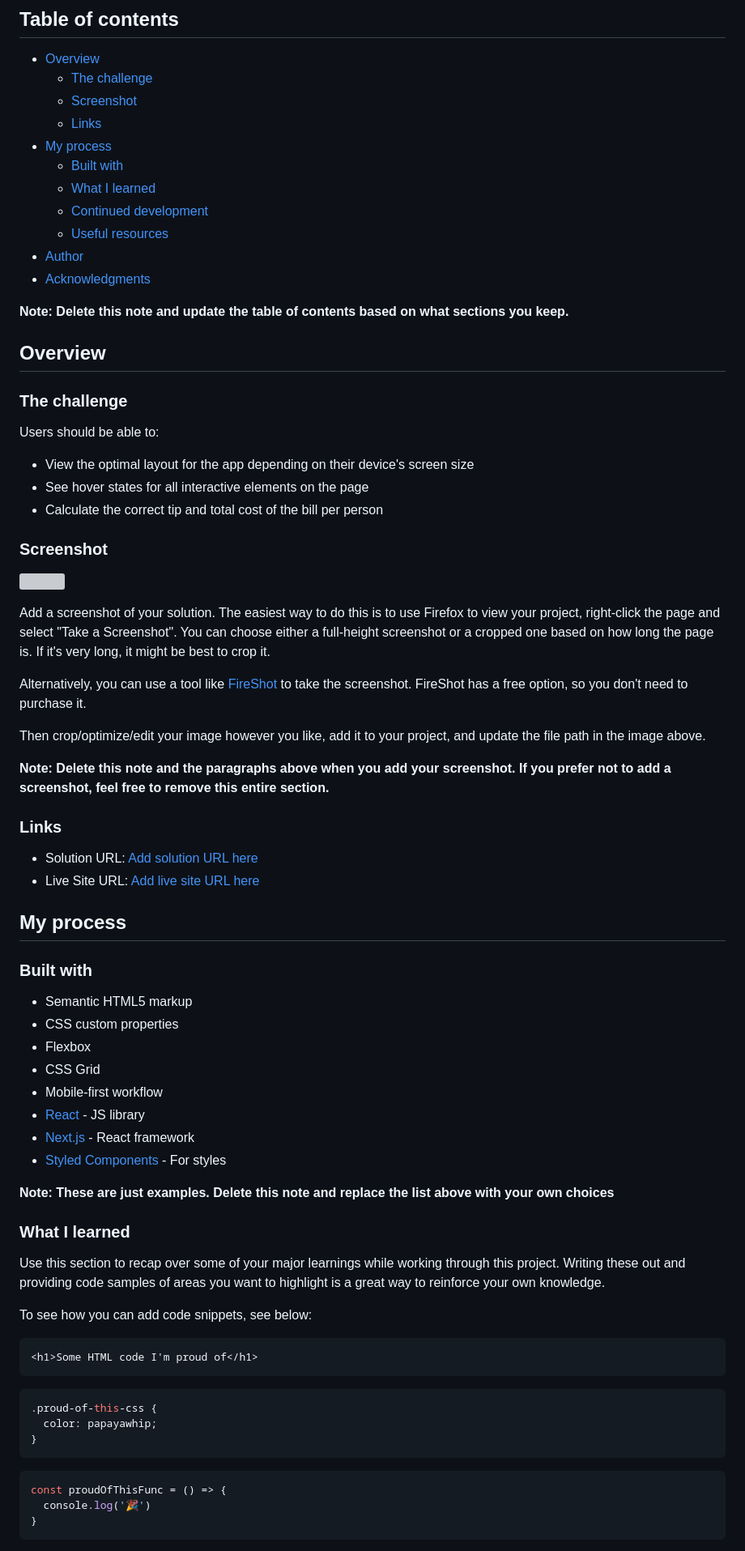
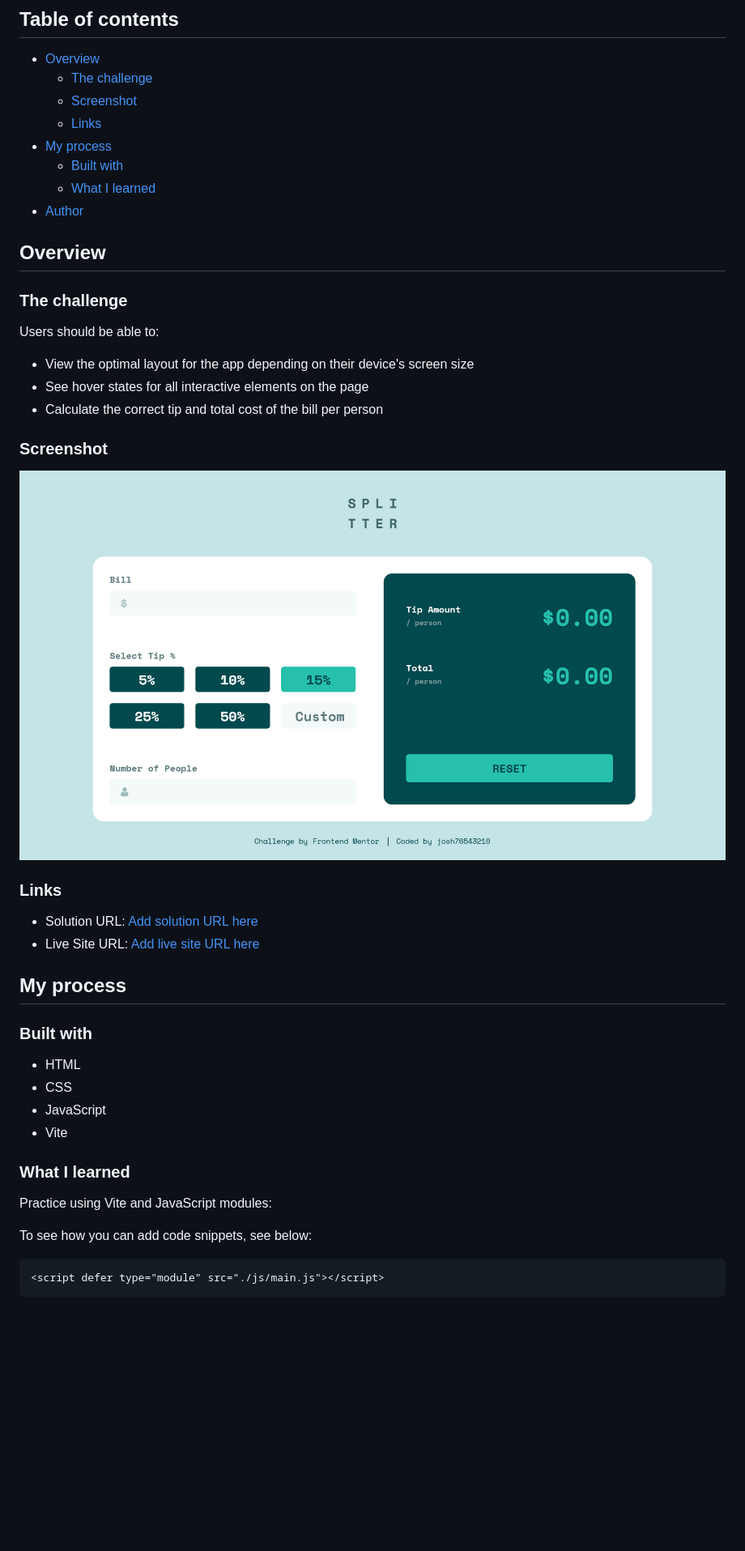
Before and after one commit to josh76543210/Frontend-Mentor---Tip-calculator-app-solution, a Markdown page: docs/README.md, the part around the change printed below. Shown: that part at 81% size. Rendered like a GitHub page; pictures changed too: docs/screenshot.png (added); blank space fills up the shorter version; grey boxes are pictures that could not be loaded.

````diff
--- a/docs/README.md
+++ b/docs/README.md
@@ -11,12 +11,7 @@ This is a solution to the [Tip calculator app challenge on Frontend Mentor](http
 - [My process](#my-process)
   - [Built with](#built-with)
   - [What I learned](#what-i-learned)
-  - [Continued development](#continued-development)
-  - [Useful resources](#useful-resources)
 - [Author](#author)
-- [Acknowledgments](#acknowledgments)
-
-**Note: Delete this note and update the table of contents based on what sections you keep.**
 
 ## Overview
 
@@ -30,15 +25,7 @@ Users should be able to:
 
 ### Screenshot
 
-![](./screenshot.jpg)
-
-Add a screenshot of your solution. The easiest way to do this is to use Firefox to view your project, right-click the page and select "Take a Screenshot". You can choose either a full-height screenshot or a cropped one based on how long the page is. If it's very long, it might be best to crop it.
-
-Alternatively, you can use a tool like [FireShot](https://getfireshot.com/) to take the screenshot. FireShot has a free option, so you don't need to purchase it.
-
-Then crop/optimize/edit your image however you like, add it to your project, and update the file path in the image above.
-
-**Note: Delete this note and the paragraphs above when you add your screenshot. If you prefer not to add a screenshot, feel free to remove this entire section.**
+![](./screenshot.png)
 
 ### Links
 
@@ -49,34 +36,18 @@ Then crop/optimize/edit your image however you like, add it to your project, and
 
 ### Built with
 
-- Semantic HTML5 markup
-- CSS custom properties
-- Flexbox
-- CSS Grid
-- Mobile-first workflow
-- [React](https://reactjs.org/) - JS library
-- [Next.js](https://nextjs.org/) - React framework
-- [Styled Components](https://styled-components.com/) - For styles
-
-**Note: These are just examples. Delete this note and replace the list above with your own choices**
+- HTML
+- CSS
+- JavaScript
+- Vite
 
 ### What I learned
 
-Use this section to recap over some of your major learnings while working through this project. Writing these out and providing code samples of areas you want to highlight is a great way to reinforce your own knowledge.
+Practice using Vite and JavaScript modules:
 
 To see how you can add code snippets, see below:
 
 ```html
-<h1>Some HTML code I'm proud of</h1>
-```
-```css
-.proud-of-this-css {
-  color: papayawhip;
-}
-```
-```js
-const proudOfThisFunc = () => {
-  console.log('🎉')
-}
+<script defer type="module" src="./js/main.js"></script>
 ```
 
````
Also changed, not shown: other parts of docs/README.md (+8 -29 lines).
